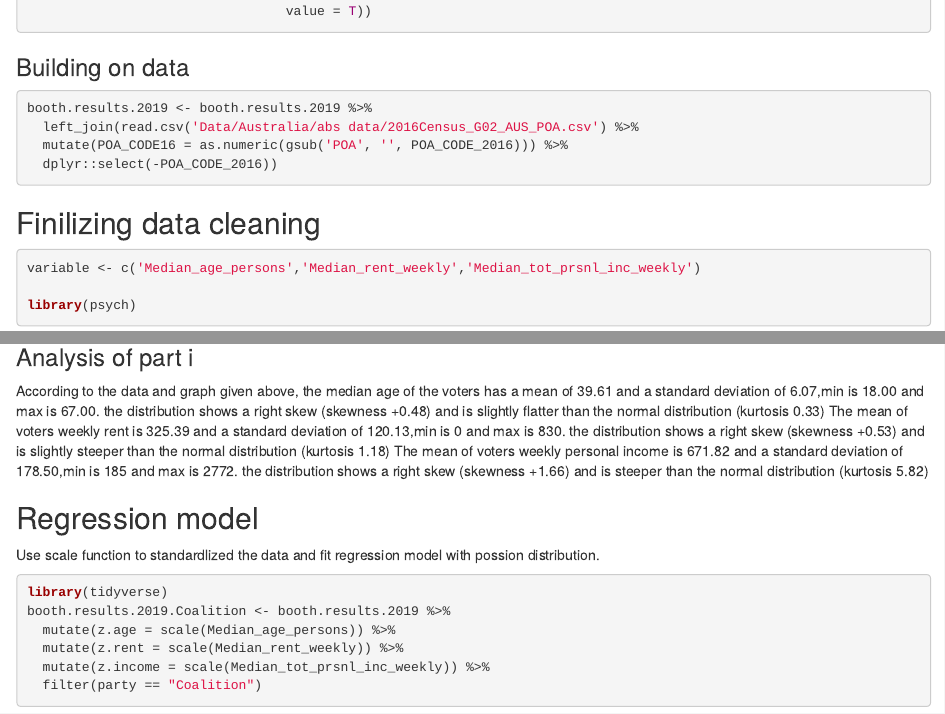
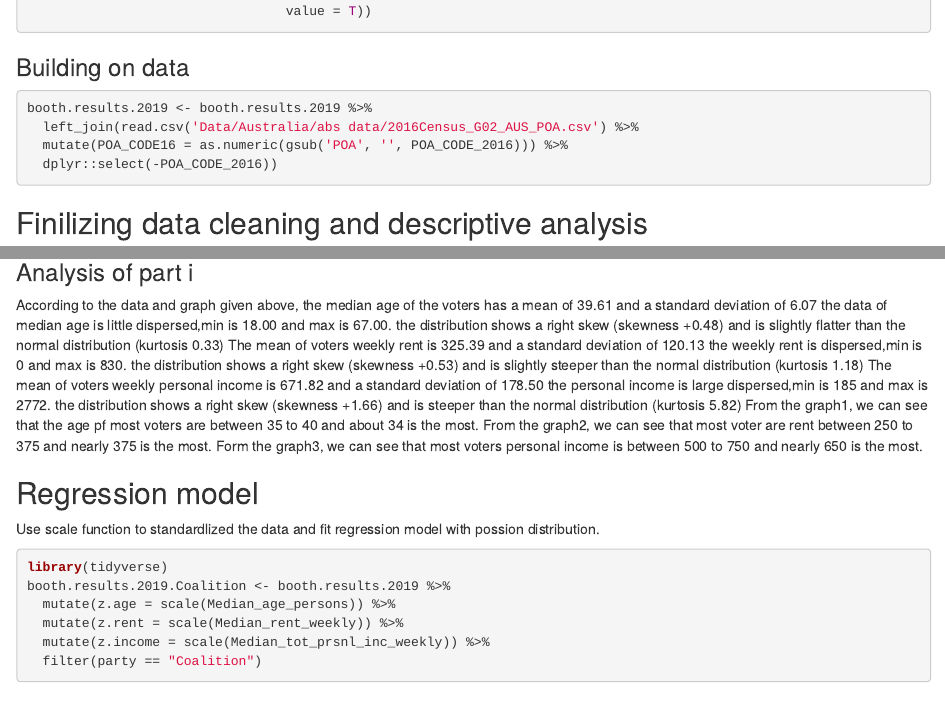
Before and after one commit to Kenoki41/5207GW2, an R Markdown document (Group Assignment 2.Rmd): the page in a window 1100 px wide, from 2130 px down, and a second part further down, joined at a grey line. Rendered offline with R 4.5, knitr and Pandoc, with nearby package versions; some code elsewhere in the file could not run offline.

Commit message:
Update Group Assignment 2.Rmd

````diff
--- a/Group Assignment 2.Rmd
+++ b/Group Assignment 2.Rmd
@@ -225,7 +225,7 @@ booth.results.2019 <- booth.results.2019 %>%
 
 \vspace{6mm}
 
-## Finilizing data cleaning
+## Finilizing data cleaning and descriptive analysis
 
 
 ```{r check data}
@@ -250,10 +251,10 @@ ggplot(data = booth.results.2019) +
 ```
 
 ### Analysis of part i
-  According to the data and graph given above, the median age of the voters has a mean of 39.61 and a standard deviation of 6.07,min is 18.00 and max is 67.00. the distribution shows a right skew (skewness +0.48) and is slightly flatter than the normal distribution (kurtosis 0.33)
-The mean of voters weekly rent is 325.39 and a standard deviation of 120.13,min is 0 and max is 830. the distribution shows a right skew (skewness +0.53) and is slightly steeper than the normal distribution (kurtosis 1.18)
-The mean of voters weekly personal income is 671.82 and a standard deviation of 178.50,min is 185 and max is 2772. the distribution shows a right skew (skewness +1.66) and is steeper than the normal distribution (kurtosis 5.82)
-
+  According to the data and graph given above, the median age of the voters has a mean of 39.61 and a standard deviation of 6.07 the data of median age is little dispersed,min is 18.00 and max is 67.00. the distribution shows a right skew (skewness +0.48) and is slightly flatter than the normal distribution (kurtosis 0.33)
+The mean of voters weekly rent is 325.39 and a standard deviation of 120.13 the weekly rent is dispersed,min is 0 and max is 830. the distribution shows a right skew (skewness +0.53) and is slightly steeper than the normal distribution (kurtosis 1.18)
+The mean of voters weekly personal income is 671.82 and a standard deviation of 178.50 the personal income is large dispersed,min is 185 and max is 2772. the distribution shows a right skew (skewness +1.66) and is steeper than the normal distribution (kurtosis 5.82)
+From the graph1, we can see that the age pf most voters are between 35 to 40 and about 34 is the most. From the graph2, we can see that most voter are rent between 250 to 375 and nearly 375 is the most. Form the graph3, we can see that most voters personal income is between 500 to 750 and nearly 650 is the most.
 
 
 ## Regression model
````
Also changed, not shown: Group Assignment 2.Rmd (1 more changed lines).
